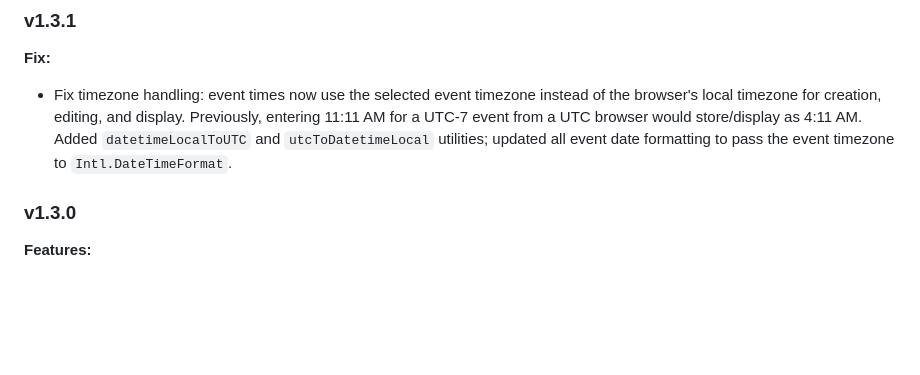
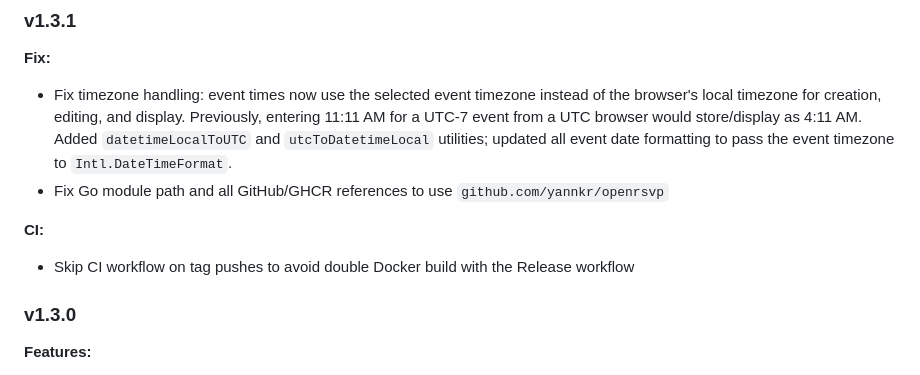
Before and after one commit to YannKr/openrsvp, a Markdown page: README.md, the part around the change. Drawn GitHub-style; blank space fills up the shorter version.

Commit message:
docs: update v1.3.1 changelog with CI and module path fixes

```diff
--- a/README.md
+++ b/README.md
@@ -359,6 +359,10 @@ docker compose exec postgres pg_dump -U openrsvp openrsvp > backup.sql
 
 **Fix:**
 - Fix timezone handling: event times now use the selected event timezone instead of the browser's local timezone for creation, editing, and display. Previously, entering 11:11 AM for a UTC-7 event from a UTC browser would store/display as 4:11 AM. Added `datetimeLocalToUTC` and `utcToDatetimeLocal` utilities; updated all event date formatting to pass the event timezone to `Intl.DateTimeFormat`.
+- Fix Go module path and all GitHub/GHCR references to use `github.com/yannkr/openrsvp`
+
+**CI:**
+- Skip CI workflow on tag pushes to avoid double Docker build with the Release workflow
 
 ### v1.3.0
 
```
